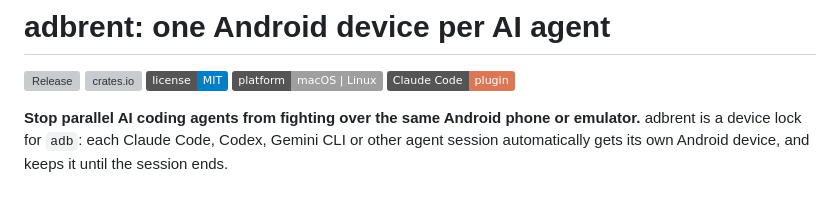
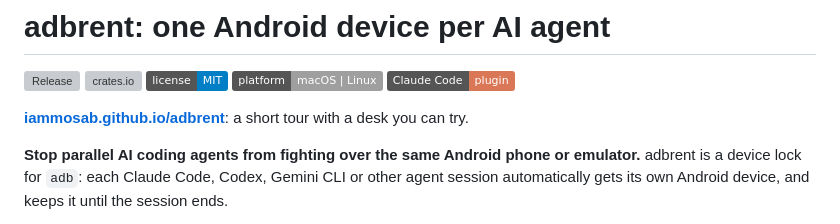
Before and after one commit to iammosab/adbrent, a Markdown page: README.md, the part around the change. Rendered like a GitHub page; badges without logos; blank space fills up the shorter version; grey boxes are pictures that could not be loaded.

```diff
--- a/README.md
+++ b/README.md
@@ -5,6 +5,8 @@
 [![License: MIT](https://img.shields.io/badge/license-MIT-blue.svg)](LICENSE)
 ![Platforms: macOS and Linux](https://img.shields.io/badge/platform-macOS%20%7C%20Linux-lightgrey)
 [![Claude Code plugin](https://img.shields.io/badge/Claude%20Code-plugin-d97757)](#in-claude-code)
+
+**[iammosab.github.io/adbrent](https://iammosab.github.io/adbrent/)**: a short tour with a desk you can try.
 
 **Stop parallel AI coding agents from fighting over the same Android phone or emulator.**
 adbrent is a device lock for `adb`: each Claude Code, Codex, Gemini CLI or other agent
```
Also changed, not shown: docs/status-page.png (added), 3 other files.
